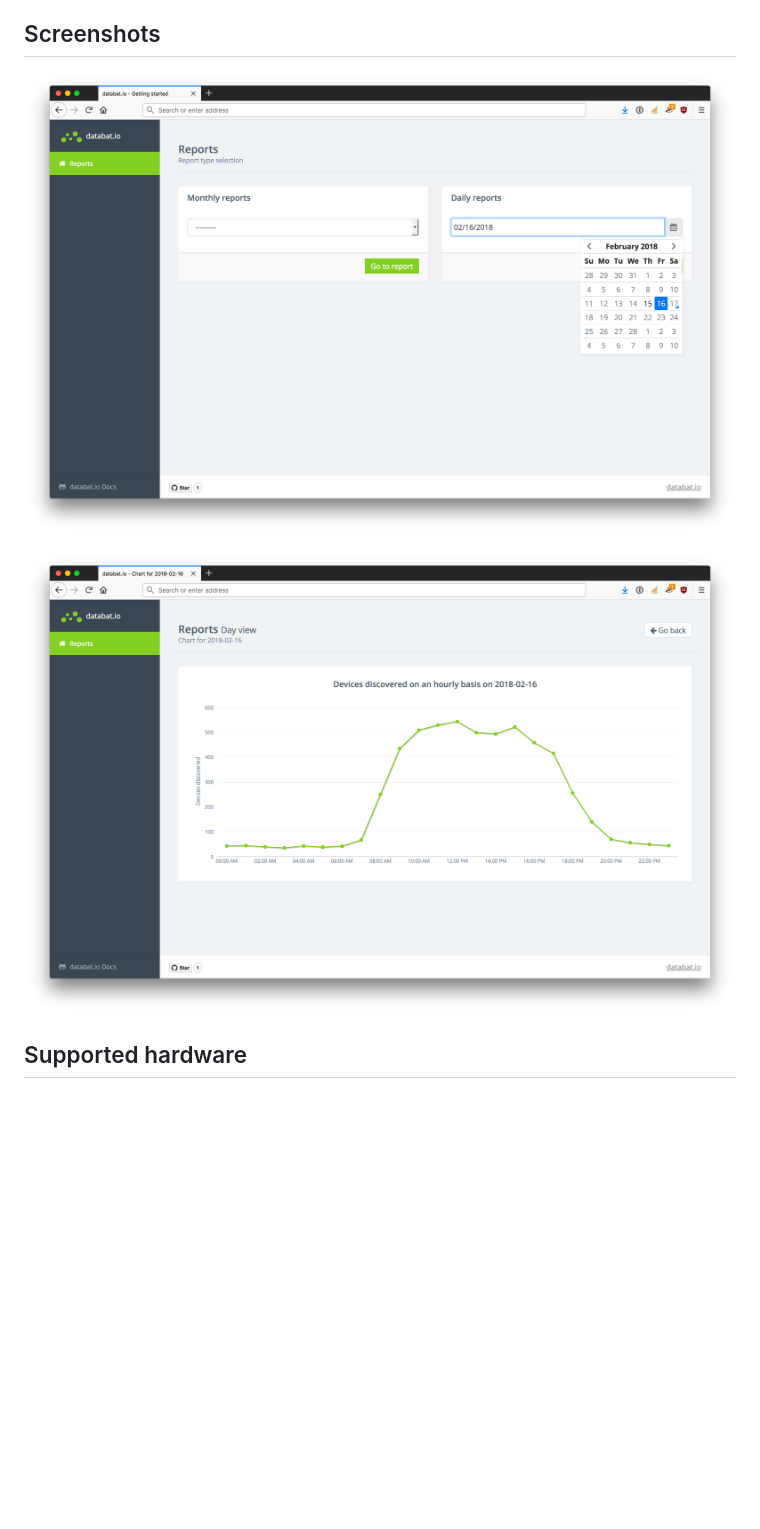
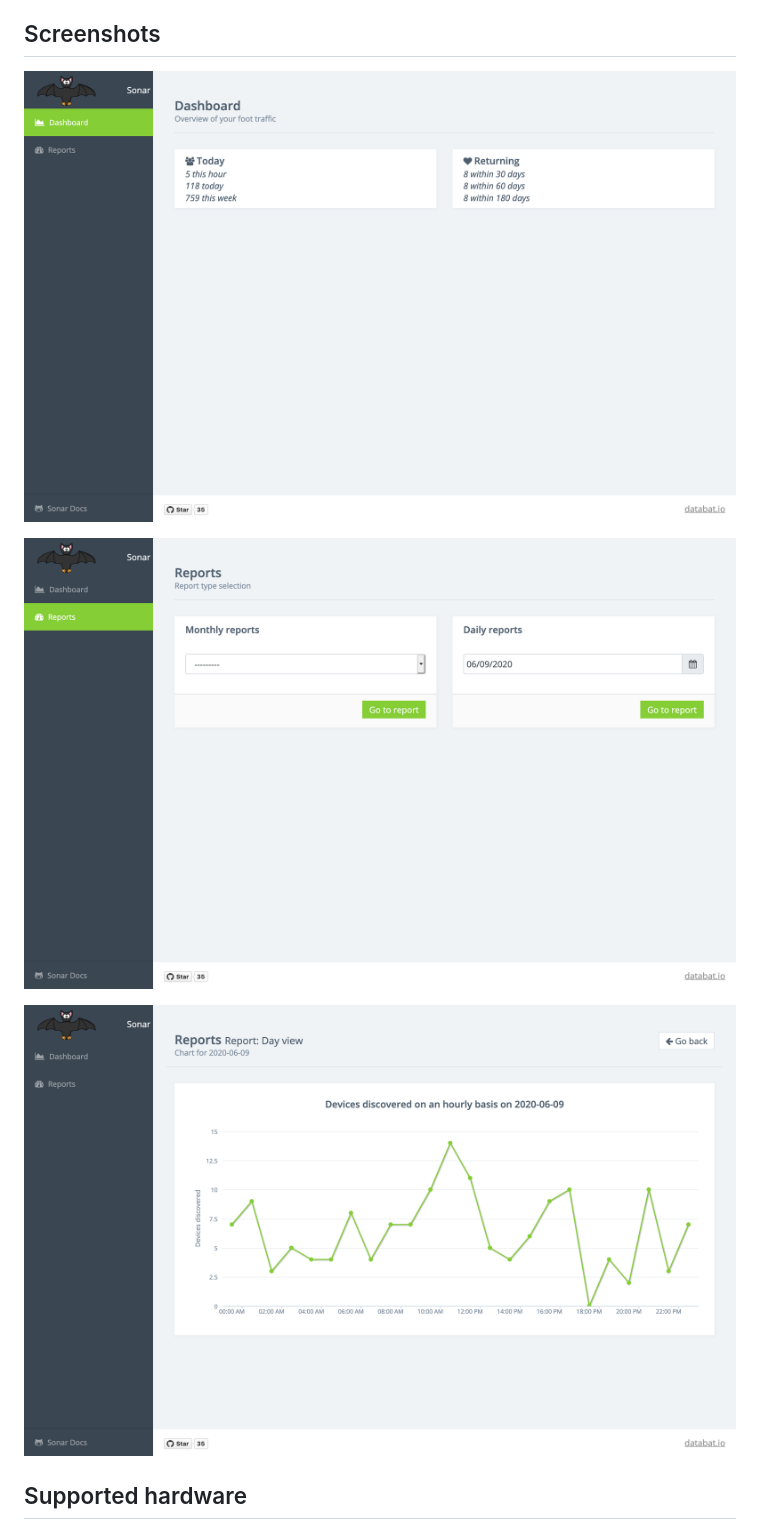
Before and after one commit to databat-io/sonar, a Markdown page: README.md, the part around the change. Drawn GitHub-style; pictures changed too: img/sonar_daily_view.png, img/sonar_dashboard.png (added), img/sonar_date_picker.png; blank space fills up the shorter version.

Commit message:
Updates screenshots

```diff
--- a/README.md
+++ b/README.md
@@ -27,7 +27,9 @@ The primary use case is to monitor foot traffic in commercial environments where
 
 ## Screenshots
 
-![Overview](/img/sonar_date_picker.png?raw=true)
+![Dashboard](/img/sonar_dashboard.png?raw=true)
+
+![Report](/img/sonar_date_picker.png?raw=true)
 
 ![Daily View](/img/sonar_daily_view.png?raw=true)
 
```
